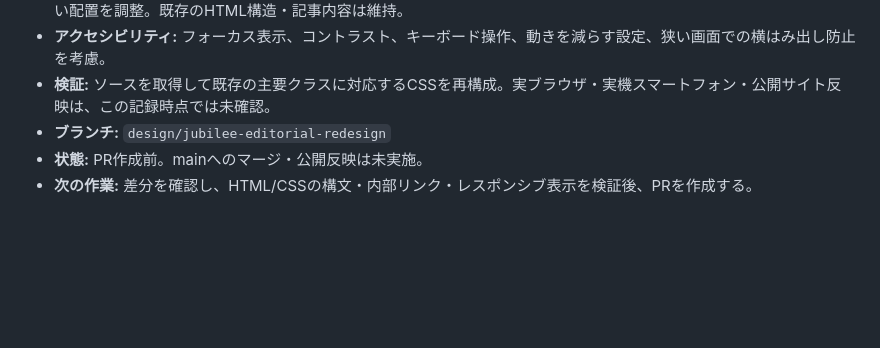
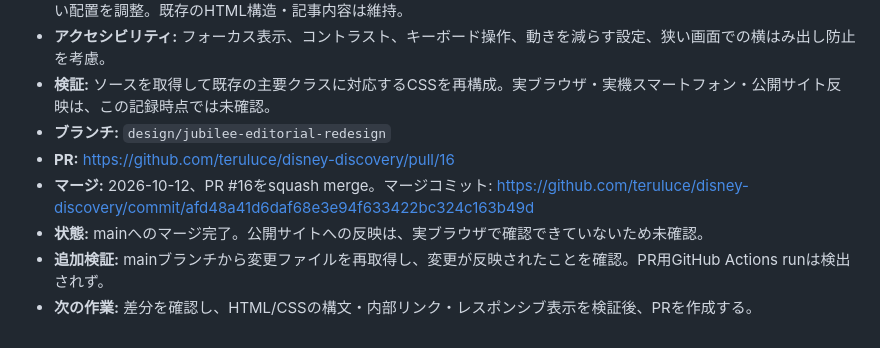
Before and after one commit to teruluce/disney-discovery, a Markdown page: docs/AI_WORK_LOG.md, the part around the change. Drawn GitHub-style; blank space fills up the shorter version.

Commit message:
Update redesign work log after merge

```diff
--- a/docs/AI_WORK_LOG.md
+++ b/docs/AI_WORK_LOG.md
@@ -371,5 +371,8 @@
 - **アクセシビリティ:** フォーカス表示、コントラスト、キーボード操作、動きを減らす設定、狭い画面での横はみ出し防止を考慮。
 - **検証:** ソースを取得して既存の主要クラスに対応するCSSを再構成。実ブラウザ・実機スマートフォン・公開サイト反映は、この記録時点では未確認。
 - **ブランチ:** `design/jubilee-editorial-redesign`
-- **状態:** PR作成前。mainへのマージ・公開反映は未実施。
+- **PR:** https://github.com/teruluce/disney-discovery/pull/16
+- **マージ:** 2026-10-12、PR #16をsquash merge。マージコミット: https://github.com/teruluce/disney-discovery/commit/afd48a41d6daf68e3e94f633422bc324c163b49d
+- **状態:** mainへのマージ完了。公開サイトへの反映は、実ブラウザで確認できていないため未確認。
+- **追加検証:** mainブランチから変更ファイルを再取得し、変更が反映されたことを確認。PR用GitHub Actions runは検出されず。
 - **次の作業:** 差分を確認し、HTML/CSSの構文・内部リンク・レスポンシブ表示を検証後、PRを作成する。
```
